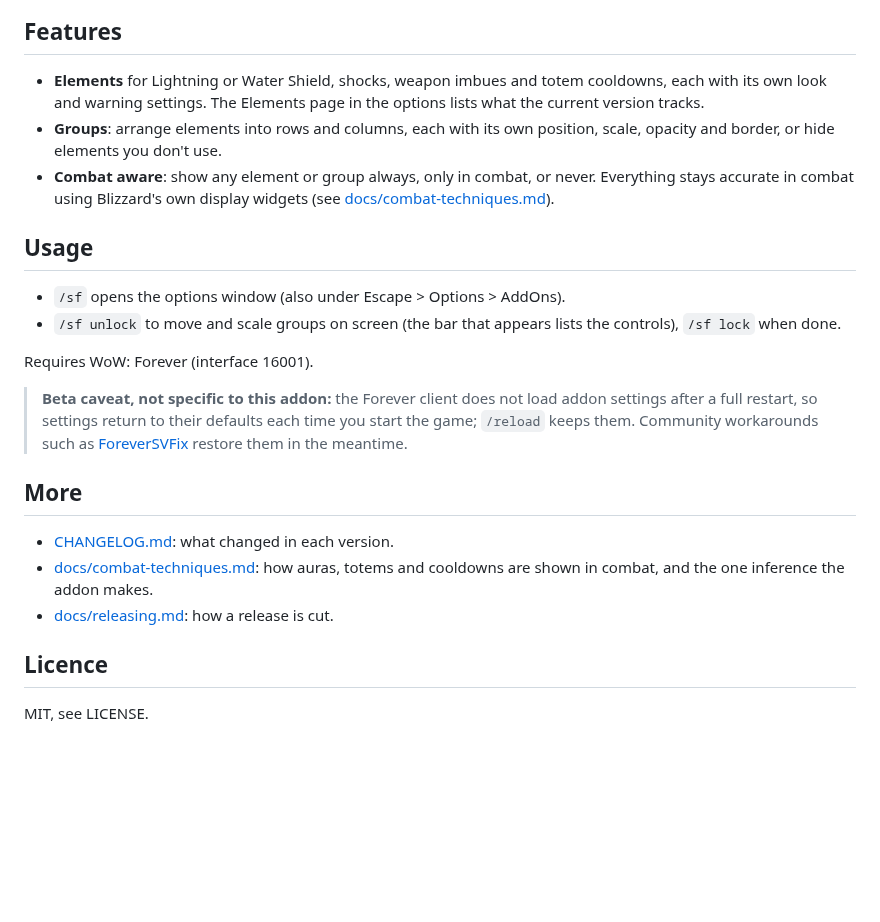
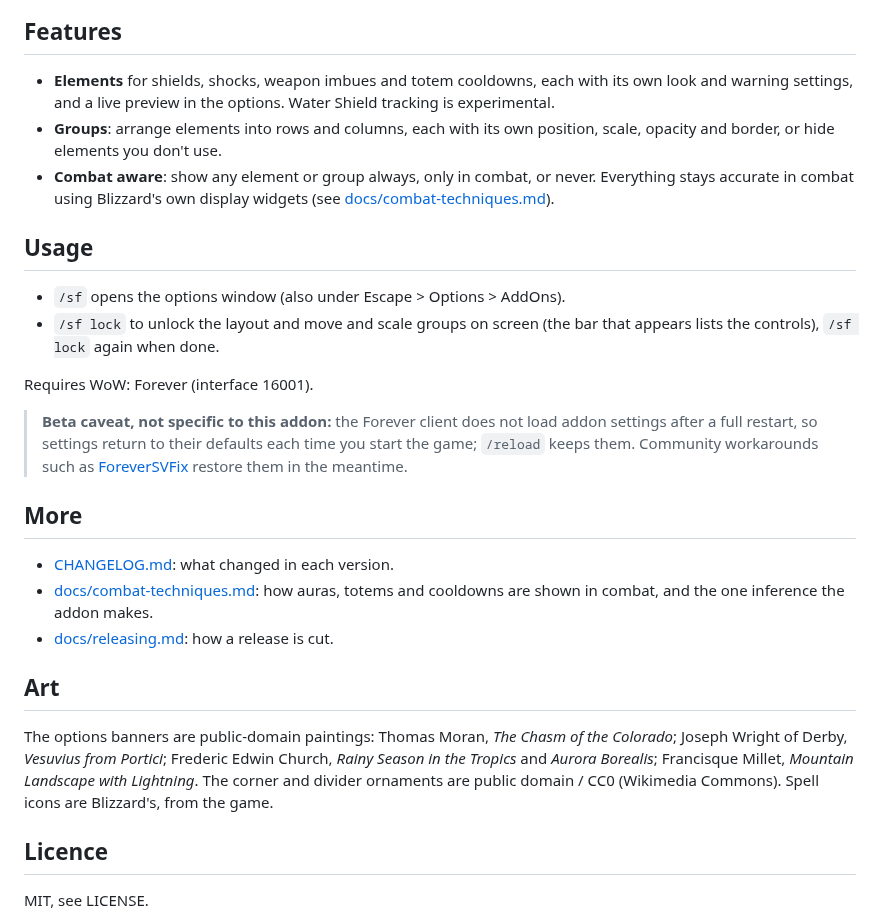
Before and after one commit to cassidymichael/ShamanForever, a Markdown page: README.md, the part around the change. GitHub-like rendering; blank space fills up the shorter version.

```diff
--- a/README.md
+++ b/README.md
@@ -8,14 +8,14 @@ A configurable HUD for shamans on World of Warcraft: Forever: the buffs, imbues
 
 ## Features
 
-- **Elements** for Lightning or Water Shield, shocks, weapon imbues and totem cooldowns, each with its own look and warning settings. The Elements page in the options lists what the current version tracks.
+- **Elements** for shields, shocks, weapon imbues and totem cooldowns, each with its own look and warning settings, and a live preview in the options. Water Shield tracking is experimental.
 - **Groups**: arrange elements into rows and columns, each with its own position, scale, opacity and border, or hide elements you don't use.
 - **Combat aware**: show any element or group always, only in combat, or never. Everything stays accurate in combat using Blizzard's own display widgets (see [docs/combat-techniques.md](docs/combat-techniques.md)).
 
 ## Usage
 
 - `/sf` opens the options window (also under Escape > Options > AddOns).
-- `/sf unlock` to move and scale groups on screen (the bar that appears lists the controls), `/sf lock` when done.
+- `/sf lock` to unlock the layout and move and scale groups on screen (the bar that appears lists the controls), `/sf lock` again when done.
 
 Requires WoW: Forever (interface 16001).
 
@@ -27,6 +27,10 @@ Requires WoW: Forever (interface 16001).
 - [docs/combat-techniques.md](docs/combat-techniques.md): how auras, totems and cooldowns are shown in combat, and the one inference the addon makes.
 - [docs/releasing.md](docs/releasing.md): how a release is cut.
 
+## Art
+
+The options banners are public-domain paintings: Thomas Moran, *The Chasm of the Colorado*; Joseph Wright of Derby, *Vesuvius from Portici*; Frederic Edwin Church, *Rainy Season in the Tropics* and *Aurora Borealis*; Francisque Millet, *Mountain Landscape with Lightning*. The corner and divider ornaments are public domain / CC0 (Wikimedia Commons). Spell icons are Blizzard's, from the game.
+
 ## Licence
 
 MIT, see LICENSE.
```
Also changed, not shown: CHANGELOG.md (+6 -2 lines), Art/Banner-Air.jpg (added), Art/Banner-Earth.jpg (added), Art/Banner-Fire.jpg (added), Art/Banner-Spirit.jpg (added), Art/Banner-Water.jpg (added), 7 other files.
